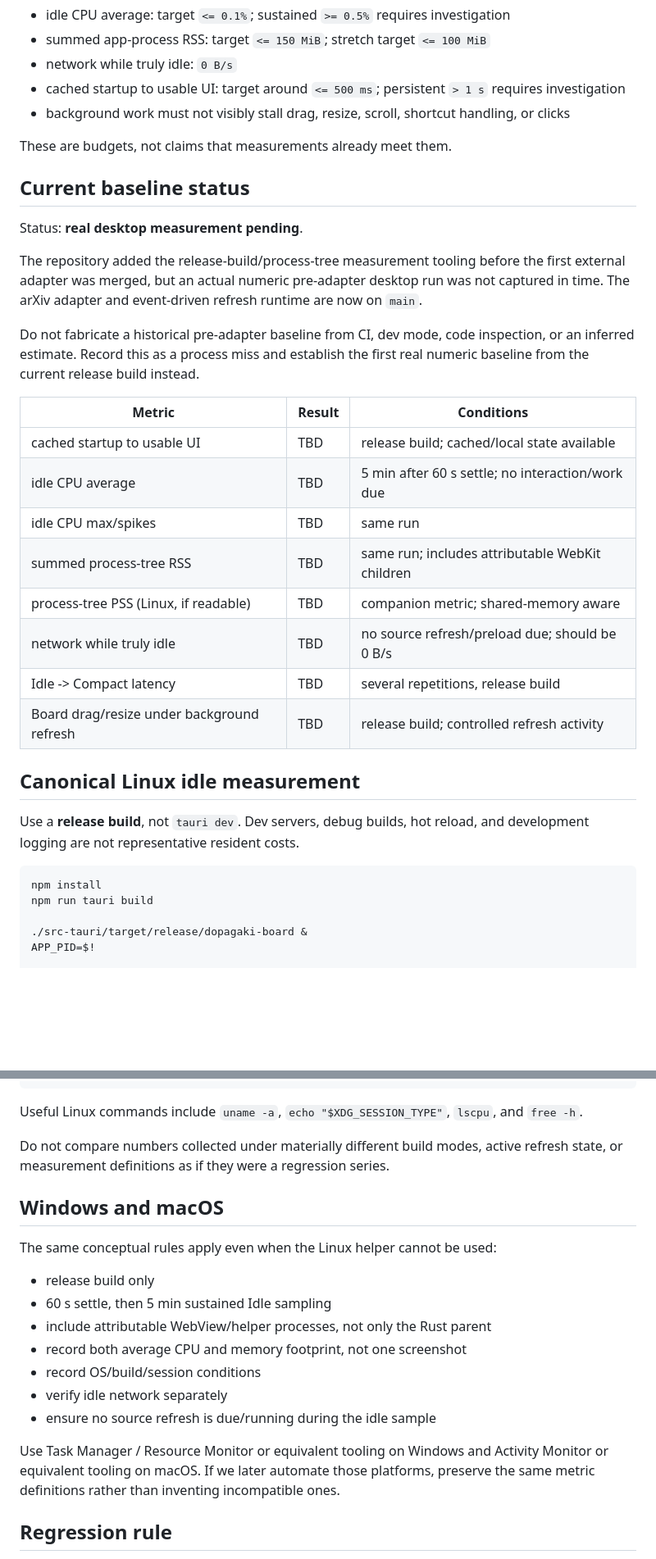
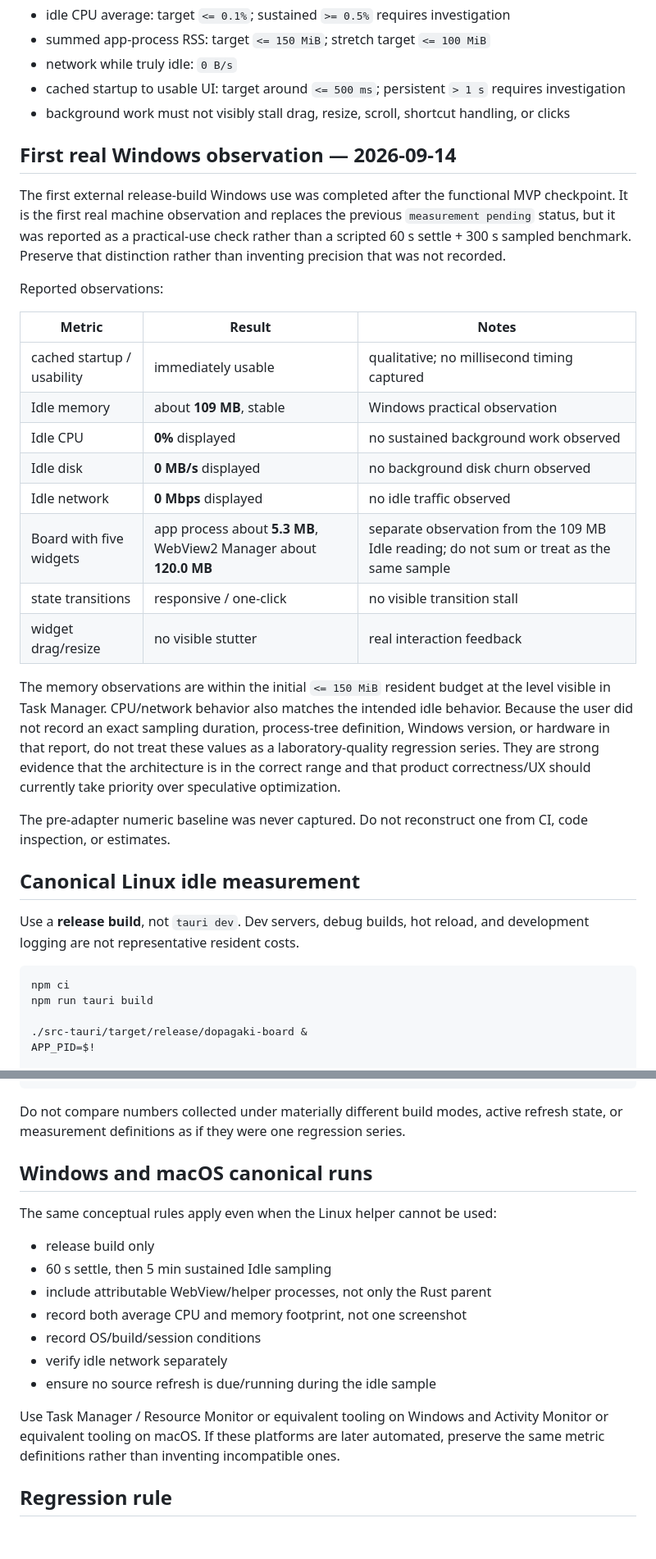
Before and after one commit to Nasu726/dopagaki-board, a Markdown page: docs/PERF_BASELINE.md, 2 parts joined by grey strips. Shown at 82% size. Drawn GitHub-style; blank space fills up the shorter version.

Commit message:
Record first real Windows resident measurements

````diff
--- a/docs/PERF_BASELINE.md
+++ b/docs/PERF_BASELINE.md
@@ -14,33 +14,33 @@ Current engineering budgets:
 - cached startup to usable UI: target around `<= 500 ms`; persistent `> 1 s` requires investigation
 - background work must not visibly stall drag, resize, scroll, shortcut handling, or clicks
 
-These are budgets, not claims that measurements already meet them.
+## First real Windows observation — 2026-09-14
 
-## Current baseline status
+The first external release-build Windows use was completed after the functional MVP checkpoint. It is the first real machine observation and replaces the previous `measurement pending` status, but it was reported as a practical-use check rather than a scripted 60 s settle + 300 s sampled benchmark. Preserve that distinction rather than inventing precision that was not recorded.
 
-Status: **real desktop measurement pending**.
+Reported observations:
 
-The repository added the release-build/process-tree measurement tooling before the first external adapter was merged, but an actual numeric pre-adapter desktop run was not captured in time. The arXiv adapter and event-driven refresh runtime are now on `main`.
+| Metric | Result | Notes |
+| --- | --- | --- |
+| cached startup / usability | immediately usable | qualitative; no millisecond timing captured |
+| Idle memory | about **109 MB**, stable | Windows practical observation |
+| Idle CPU | **0%** displayed | no sustained background work observed |
+| Idle disk | **0 MB/s** displayed | no background disk churn observed |
+| Idle network | **0 Mbps** displayed | no idle traffic observed |
+| Board with five widgets | app process about **5.3 MB**, WebView2 Manager about **120.0 MB** | separate observation from the 109 MB Idle reading; do not sum or treat as the same sample |
+| state transitions | responsive / one-click | no visible transition stall |
+| widget drag/resize | no visible stutter | real interaction feedback |
 
-Do not fabricate a historical pre-adapter baseline from CI, dev mode, code inspection, or an inferred estimate. Record this as a process miss and establish the first real numeric baseline from the current release build instead.
+The memory observations are within the initial `<= 150 MiB` resident budget at the level visible in Task Manager. CPU/network behavior also matches the intended idle behavior. Because the user did not record an exact sampling duration, process-tree definition, Windows version, or hardware in that report, do not treat these values as a laboratory-quality regression series. They are strong evidence that the architecture is in the correct range and that product correctness/UX should currently take priority over speculative optimization.
 
-| Metric | Result | Conditions |
-| --- | --- | --- |
-| cached startup to usable UI | TBD | release build; cached/local state available |
-| idle CPU average | TBD | 5 min after 60 s settle; no interaction/work due |
-| idle CPU max/spikes | TBD | same run |
-| summed process-tree RSS | TBD | same run; includes attributable WebKit children |
-| process-tree PSS (Linux, if readable) | TBD | companion metric; shared-memory aware |
-| network while truly idle | TBD | no source refresh/preload due; should be 0 B/s |
-| Idle -> Compact latency | TBD | several repetitions, release build |
-| Board drag/resize under background refresh | TBD | release build; controlled refresh activity |
+The pre-adapter numeric baseline was never captured. Do not reconstruct one from CI, code inspection, or estimates.
 
 ## Canonical Linux idle measurement
 
 Use a **release build**, not `tauri dev`. Dev servers, debug builds, hot reload, and development logging are not representative resident costs.
 
 ```bash
-npm install
+npm ci
 npm run tauri build
 
 ./src-tauri/target/release/dopagaki-board &
@@ -125,11 +123,9 @@ network measurement tool:
 notes:
 ```
 
-Useful Linux commands include `uname -a`, `echo "$XDG_SESSION_TYPE"`, `lscpu`, and `free -h`.
+Do not compare numbers collected under materially different build modes, active refresh state, or measurement definitions as if they were one regression series.
 
-Do not compare numbers collected under materially different build modes, active refresh state, or measurement definitions as if they were a regression series.
-
-## Windows and macOS
+## Windows and macOS canonical runs
 
 The same conceptual rules apply even when the Linux helper cannot be used:
 
@@ -141,7 +137,7 @@ The same conceptual rules apply even when the Linux helper cannot be used:
 - verify idle network separately
 - ensure no source refresh is due/running during the idle sample
 
-Use Task Manager / Resource Monitor or equivalent tooling on Windows and Activity Monitor or equivalent tooling on macOS. If we later automate those platforms, preserve the same metric definitions rather than inventing incompatible ones.
+Use Task Manager / Resource Monitor or equivalent tooling on Windows and Activity Monitor or equivalent tooling on macOS. If these platforms are later automated, preserve the same metric definitions rather than inventing incompatible ones.
 
 ## Regression rule
 
````
Also changed, not shown: other parts of docs/PERF_BASELINE.md (+3 -5 lines).
